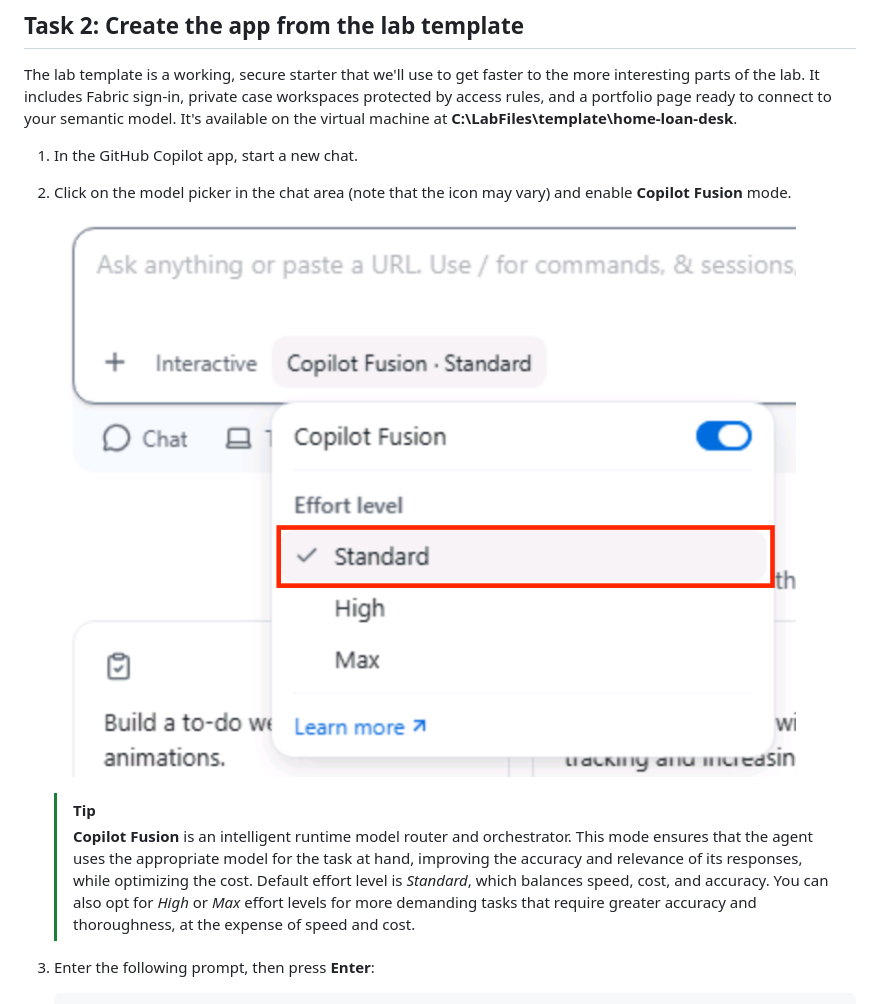
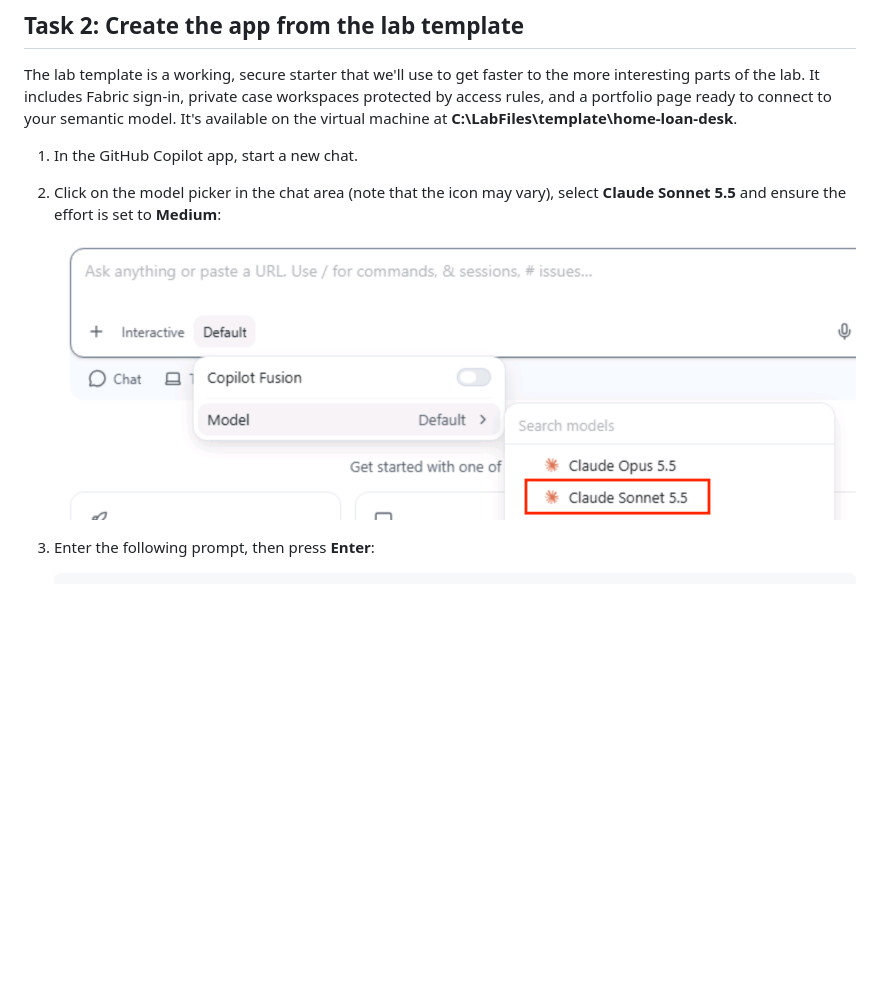
Before and after one commit to microsoft/ignite26-PREL40, a Markdown page: docs/instructions/05-bootstrap.md, the part around the change. GitHub-like rendering; pictures changed too: img/github-copilot-model-picker.png; blank space fills up the shorter version.

Commit message:
Change GitHub Copilot model

```diff
--- a/docs/instructions/05-bootstrap.md
+++ b/docs/instructions/05-bootstrap.md
@@ -34,12 +34,9 @@ The lab template is a working, secure starter that we'll use to get faster to th
 
 1. In the GitHub Copilot app, start a new chat.
 
-1. Click on the model picker in the chat area (note that the icon may vary) and enable **Copilot Fusion** mode.
+1. Click on the model picker in the chat area (note that the icon may vary), select **Claude Sonnet 5.5** and ensure the effort is set to **Medium**:
 
     ![GitHub Copilot App Model Picker](../../img/github-copilot-model-picker.png)
-
-    > [!TIP]
-    > **Copilot Fusion** is an intelligent runtime model router and orchestrator. This mode ensures that the agent uses the appropriate model for the task at hand, improving the accuracy and relevance of its responses, while optimizing the cost. Default effort level is *Standard*, which balances speed, cost, and accuracy. You can also opt for *High* or *Max* effort levels for more demanding tasks that require greater accuracy and thoroughness, at the expense of speed and cost.
 
 1. Enter the following prompt, then press **Enter**:
 
```
Also changed, not shown: docs/instructions/07-portfolio-analytics.md (+0 -4 lines).
